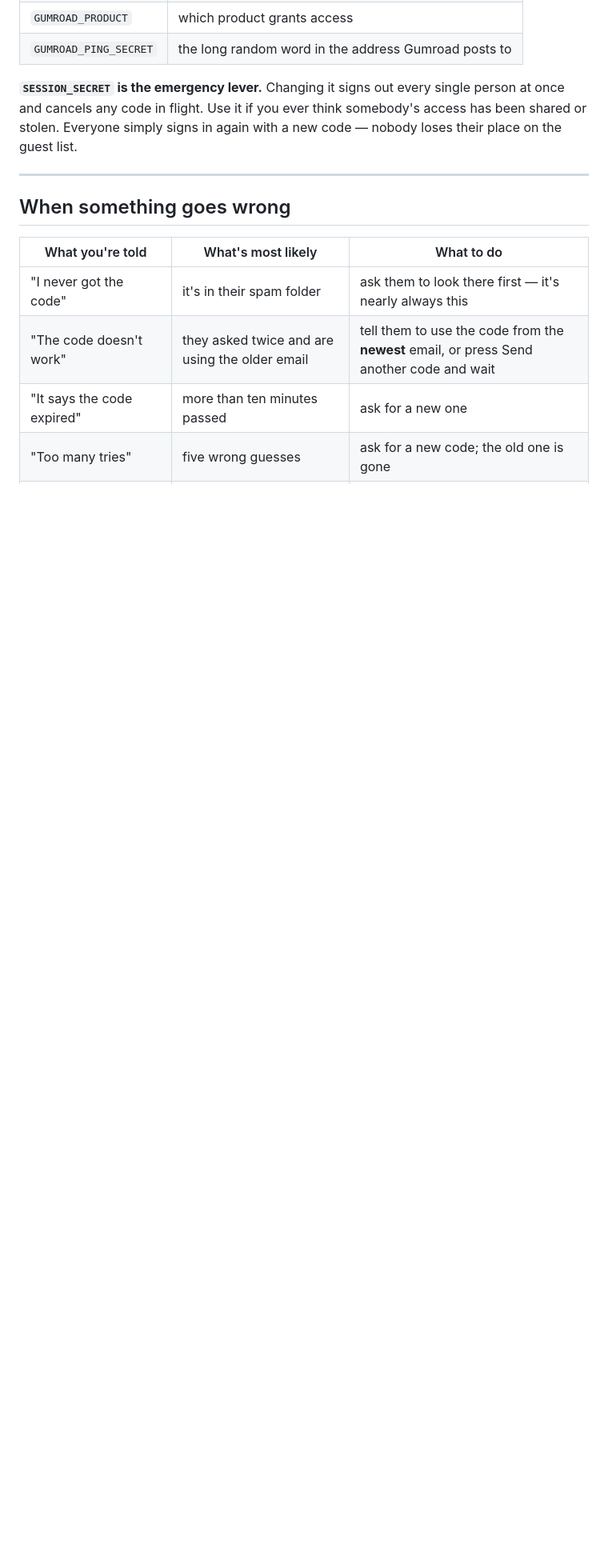
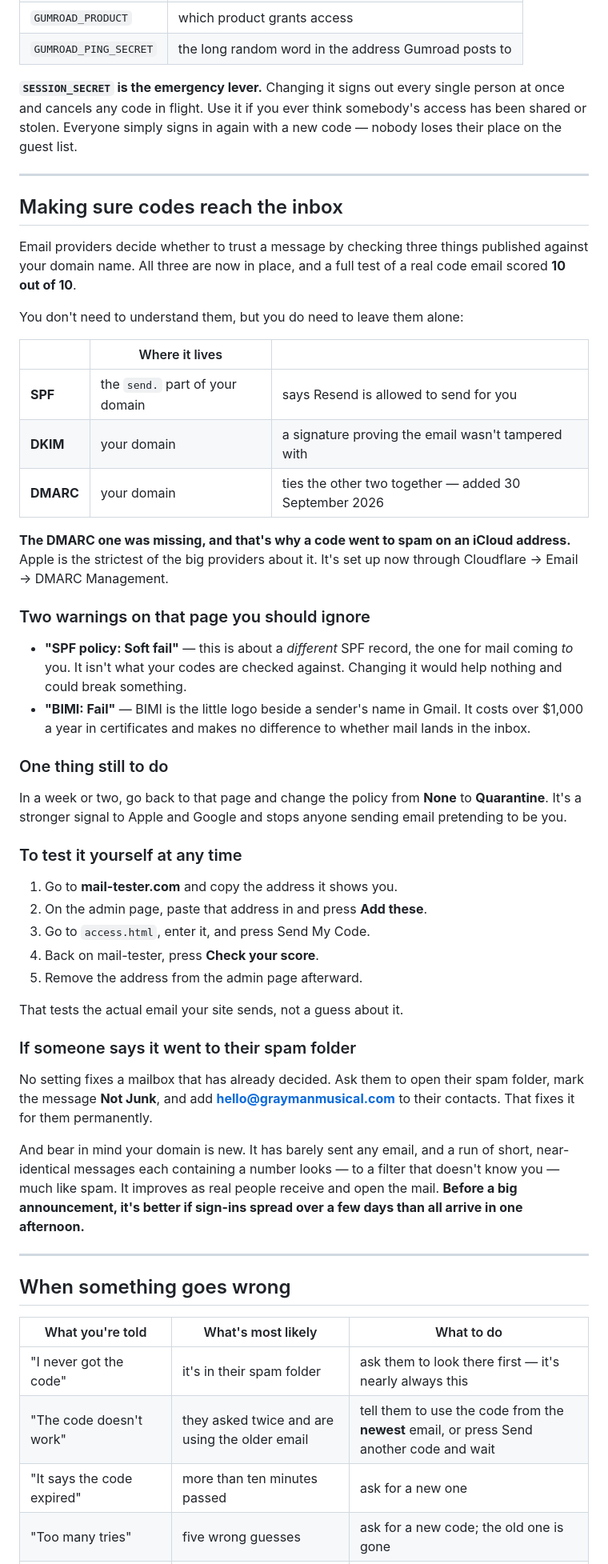
Before and after one commit to ericsorrels/ericsorrels.github.io, a Markdown page: VAULT-GUIDE.md, the part around the change. Shown at 80% size. Rendered like a GitHub page; blank space fills up the shorter version.

```diff
--- a/VAULT-GUIDE.md
+++ b/VAULT-GUIDE.md
@@ -251,6 +251,65 @@ guest list.
 
 ---
 
+## Making sure codes reach the inbox
+
+Email providers decide whether to trust a message by checking three
+things published against your domain name. All three are now in place,
+and a full test of a real code email scored **10 out of 10**.
+
+You don't need to understand them, but you do need to leave them alone:
+
+| | Where it lives | |
+|---|---|---|
+| **SPF** | the `send.` part of your domain | says Resend is allowed to send for you |
+| **DKIM** | your domain | a signature proving the email wasn't tampered with |
+| **DMARC** | your domain | ties the other two together — added 30 September 2026 |
+
+**The DMARC one was missing, and that's why a code went to spam on an
+iCloud address.** Apple is the strictest of the big providers about it.
+It's set up now through Cloudflare → Email → DMARC Management.
+
+### Two warnings on that page you should ignore
+
+- **"SPF policy: Soft fail"** — this is about a *different* SPF record,
+  the one for mail coming *to* you. It isn't what your codes are checked
+  against. Changing it would help nothing and could break something.
+- **"BIMI: Fail"** — BIMI is the little logo beside a sender's name in
+  Gmail. It costs over $1,000 a year in certificates and makes no
+  difference to whether mail lands in the inbox.
+
+### One thing still to do
+
+In a week or two, go back to that page and change the policy from
+**None** to **Quarantine**. It's a stronger signal to Apple and Google
+and stops anyone sending email pretending to be you.
+
+### To test it yourself at any time
+
+1. Go to **mail-tester.com** and copy the address it shows you.
+2. On the admin page, paste that address in and press **Add these**.
+3. Go to `access.html`, enter it, and press Send My Code.
+4. Back on mail-tester, press **Check your score**.
+5. Remove the address from the admin page afterward.
+
+That tests the actual email your site sends, not a guess about it.
+
+### If someone says it went to their spam folder
+
+No setting fixes a mailbox that has already decided. Ask them to open
+their spam folder, mark the message **Not Junk**, and add
+**hello@graymanmusical.com** to their contacts. That fixes it for them
+permanently.
+
+And bear in mind your domain is new. It has barely sent any email, and
+a run of short, near-identical messages each containing a number looks
+— to a filter that doesn't know you — much like spam. It improves as
+real people receive and open the mail. **Before a big announcement,
+it's better if sign-ins spread over a few days than all arrive in one
+afternoon.**
+
+---
+
 ## When something goes wrong
 
 | What you're told | What's most likely | What to do |
```
Also changed, not shown: CLAUDE.md (+60 -0 lines).
